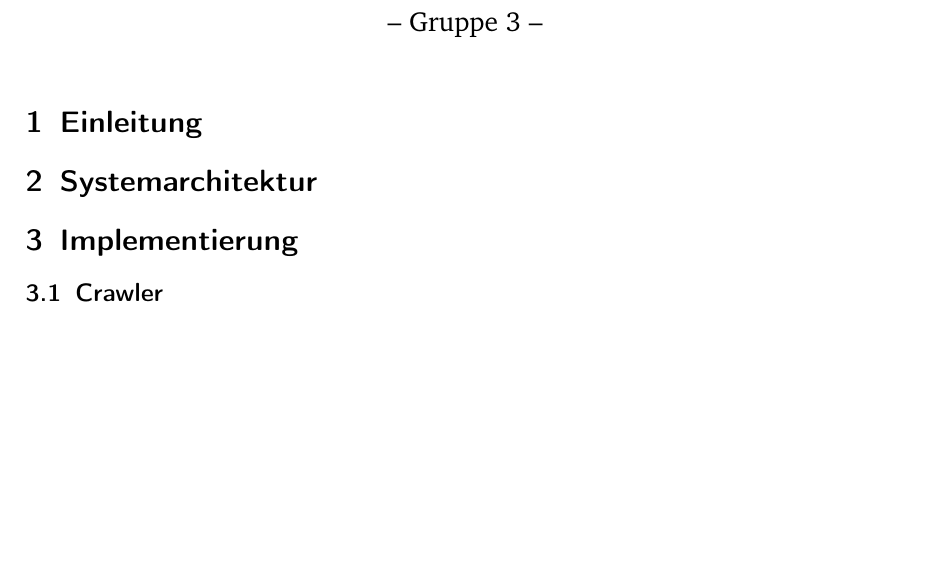
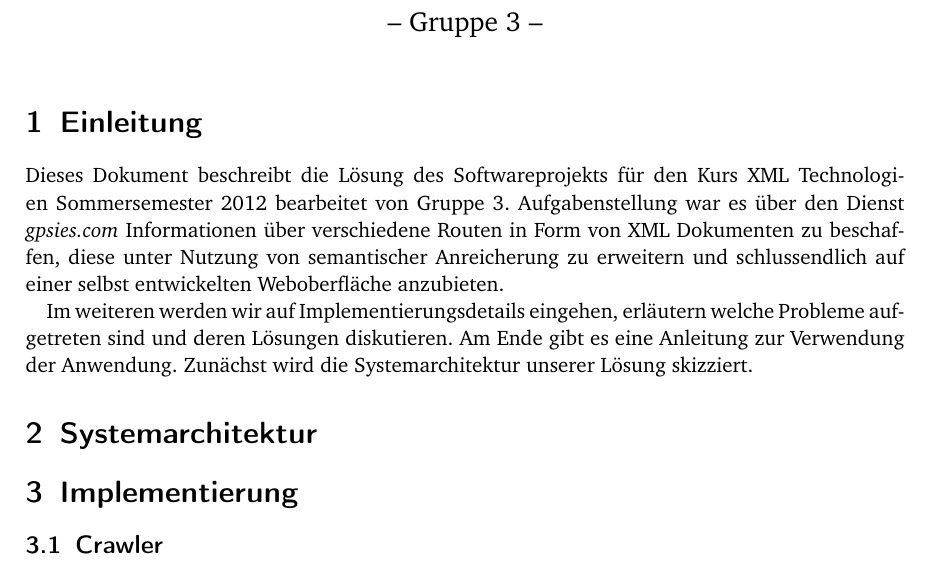
Before and after one commit to krf/xml-2012.3, a LaTeX document (docs/doc.tex): part of page 1 of 4, cut so that both start at the same text, the shorter picture padded with empty space. Compiled offline with pdfLaTeX; the source files are stored in an older character set and shown here as Unicode.

Commit message:
Added introduction part to the documentation

```diff
--- a/docs/doc.tex
+++ b/docs/doc.tex
@@ -49,7 +49,9 @@
 
 \section{Einleitung}
 
-% TODO: All
+Dieses Dokument beschreibt die Lösung des Softwareprojekts für den Kurs XML Technologien Sommersemester 2012 bearbeitet von Gruppe 3. Aufgabenstellung war es über den Dienst \emph{gpsies.com} Informationen über verschiedene Routen in Form von XML Dokumenten zu beschaffen, diese unter Nutzung von semantischer Anreicherung zu erweitern und schlussendlich auf einer selbst entwickelten Weboberfläche anzubieten.
+
+Im weiteren werden wir auf Implementierungsdetails eingehen, erläutern welche Probleme aufgetreten sind und deren Lösungen diskutieren. Am Ende gibt es eine Anleitung zur Verwendung der Anwendung. Zunächst wird die Systemarchitektur unserer Lösung skizziert.
 
 \section{Systemarchitektur}
 
```
